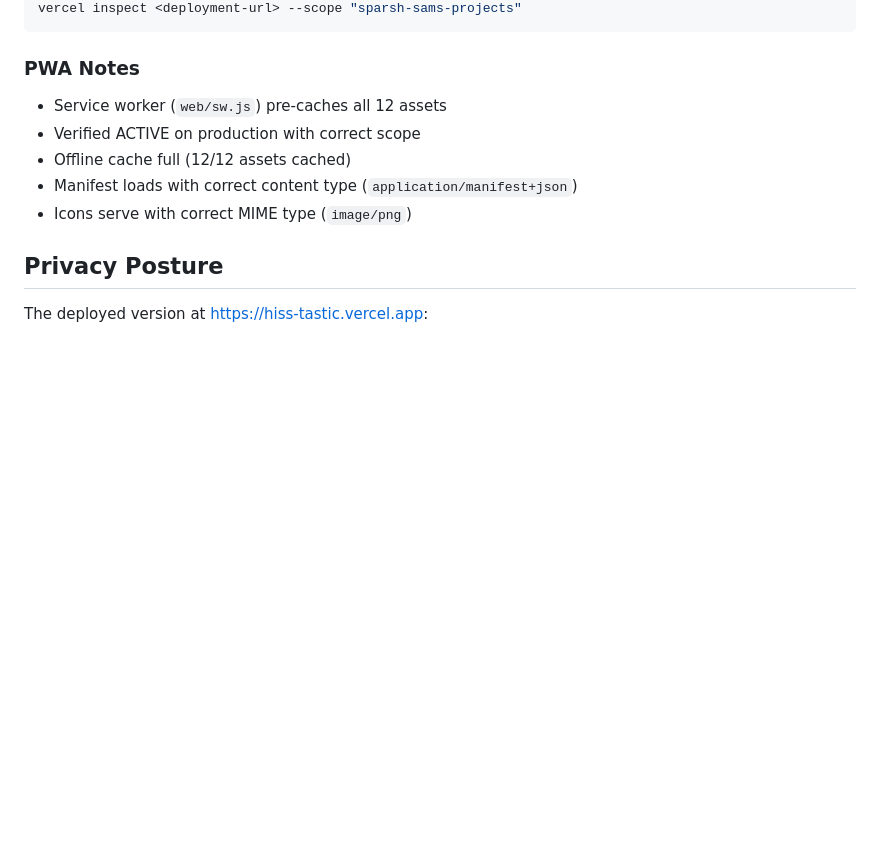
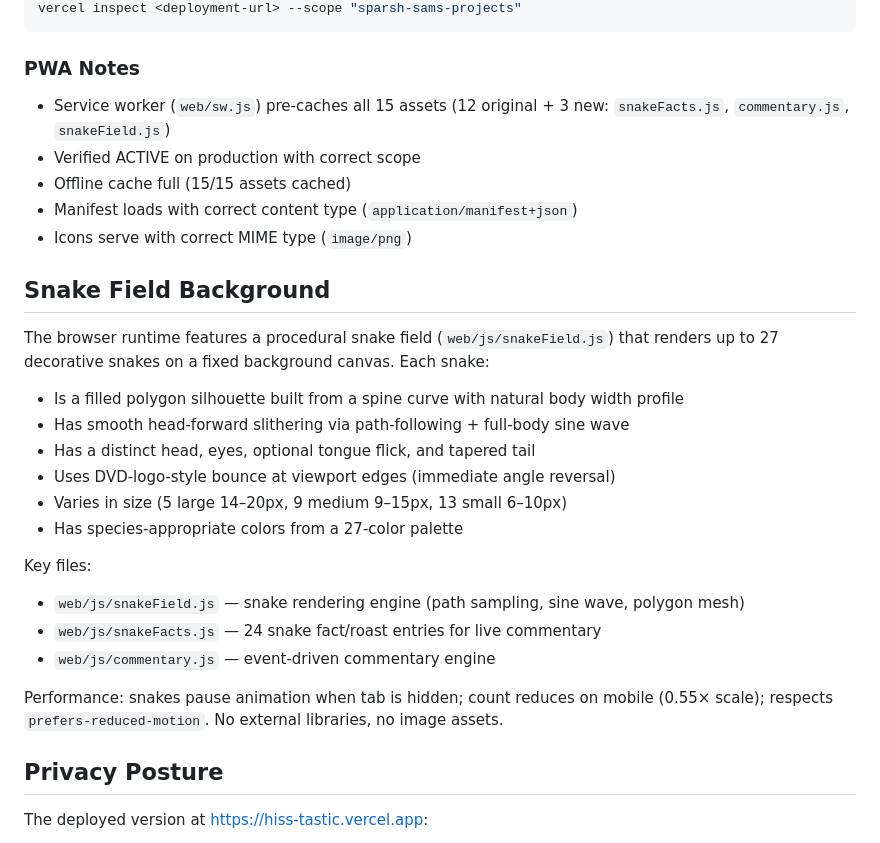
Before and after one commit to sparshsam/hisstastic, a Markdown page: CLAUDE.md, the part around the change. Drawn GitHub-style; blank space fills up the shorter version.

Commit message:
docs: update CLAUDE.md with snake field system documentation

```diff
--- a/CLAUDE.md
+++ b/CLAUDE.md
@@ -44,11 +44,29 @@ vercel inspect <deployment-url> --scope "sparsh-sams-projects"
 
 ### PWA Notes
 
-- Service worker (`web/sw.js`) pre-caches all 12 assets
+- Service worker (`web/sw.js`) pre-caches all 15 assets (12 original + 3 new: `snakeFacts.js`, `commentary.js`, `snakeField.js`)
 - Verified ACTIVE on production with correct scope
-- Offline cache full (12/12 assets cached)
+- Offline cache full (15/15 assets cached)
 - Manifest loads with correct content type (`application/manifest+json`)
 - Icons serve with correct MIME type (`image/png`)
+
+## Snake Field Background
+
+The browser runtime features a procedural snake field (`web/js/snakeField.js`) that renders up to 27 decorative snakes on a fixed background canvas. Each snake:
+
+- Is a filled polygon silhouette built from a spine curve with natural body width profile
+- Has smooth head-forward slithering via path-following + full-body sine wave
+- Has a distinct head, eyes, optional tongue flick, and tapered tail
+- Uses DVD-logo-style bounce at viewport edges (immediate angle reversal)
+- Varies in size (5 large 14–20px, 9 medium 9–15px, 13 small 6–10px)
+- Has species-appropriate colors from a 27-color palette
+
+Key files:
+- `web/js/snakeField.js` — snake rendering engine (path sampling, sine wave, polygon mesh)
+- `web/js/snakeFacts.js` — 24 snake fact/roast entries for live commentary
+- `web/js/commentary.js` — event-driven commentary engine
+
+Performance: snakes pause animation when tab is hidden; count reduces on mobile (0.55× scale); respects `prefers-reduced-motion`. No external libraries, no image assets.
 
 ## Privacy Posture
 
```
